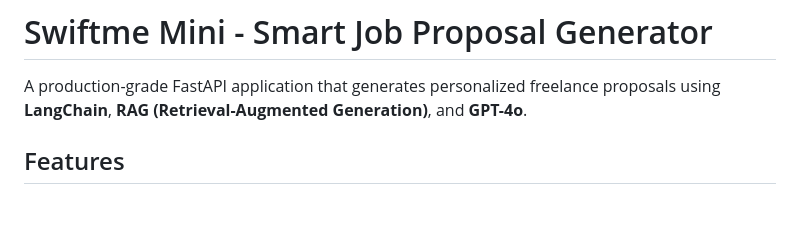
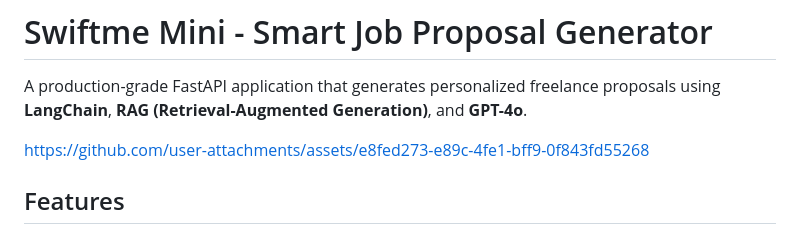
Before and after one commit to injamul3798/swiftme_Mini, a Markdown page: README.md, the part around the change. Rendered like a GitHub page; blank space fills up the shorter version.

```diff
--- a/README.md
+++ b/README.md
@@ -1,6 +1,10 @@
 # Swiftme Mini - Smart Job Proposal Generator
 
 A production-grade FastAPI application that generates personalized freelance proposals using **LangChain**, **RAG (Retrieval-Augmented Generation)**, and **GPT-4o**.
+
+
+https://github.com/user-attachments/assets/e8fed273-e89c-4fe1-bff9-0f843fd55268
+
 
 ## Features
 
```
